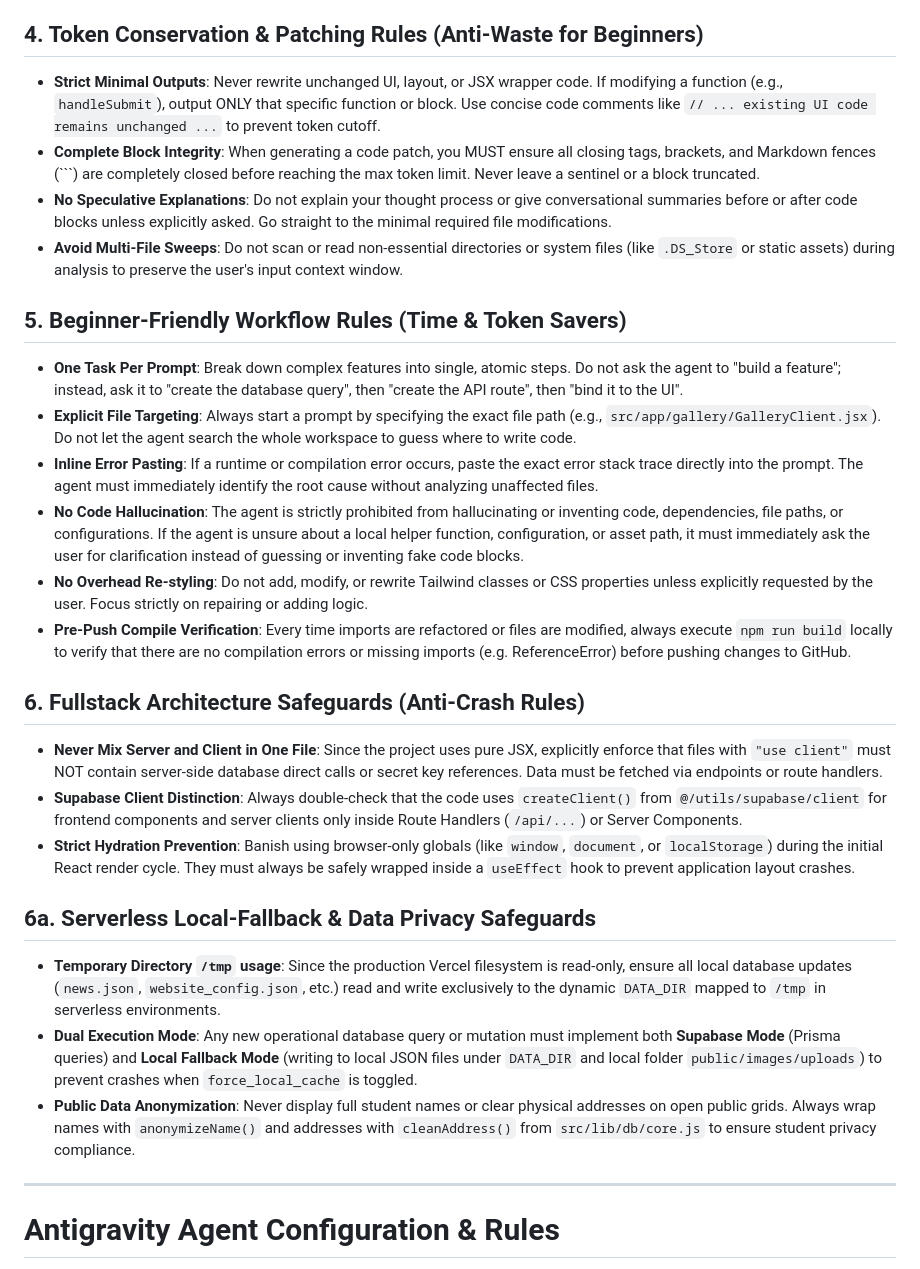
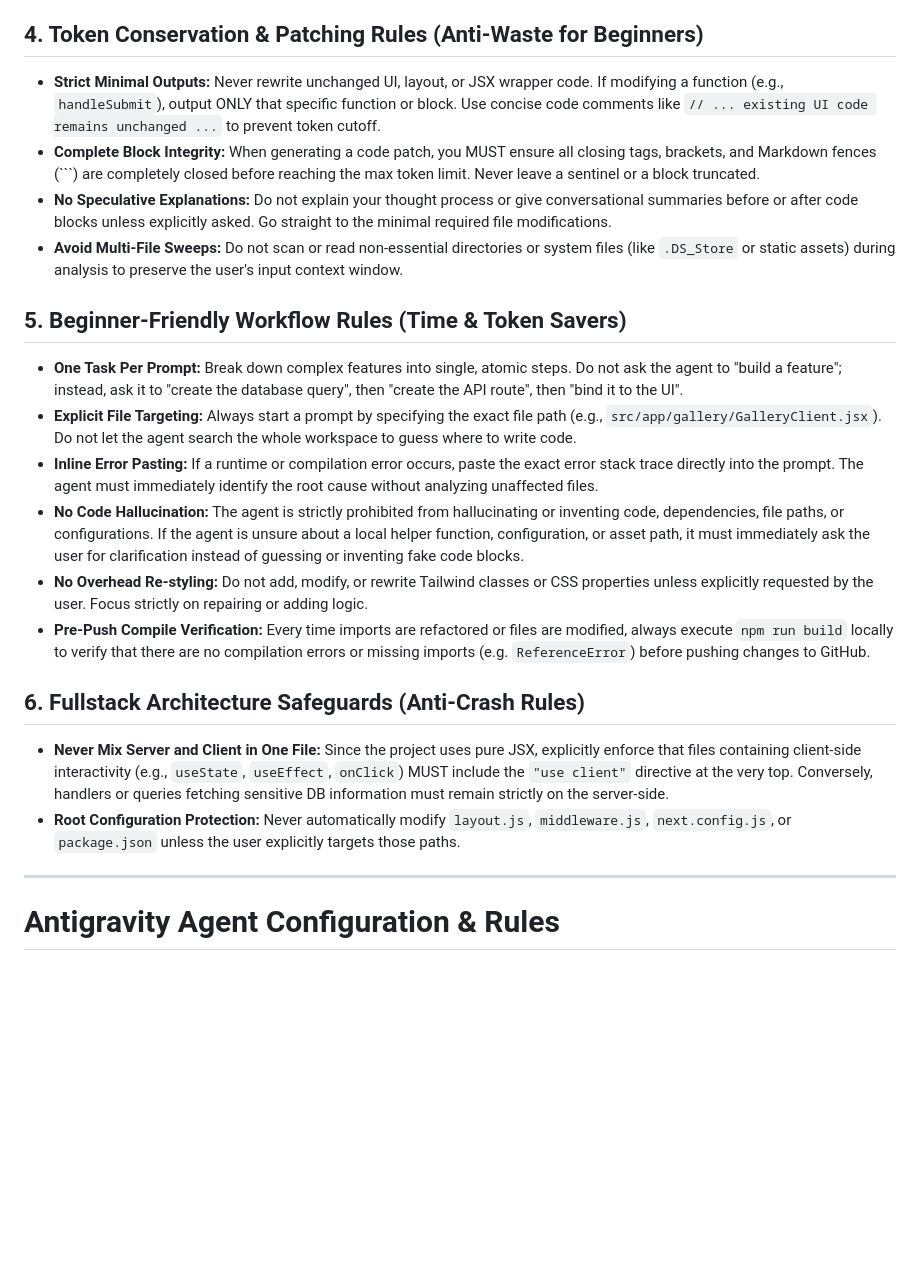
Before and after one commit to umamit/sdbobong, a Markdown page: .agents/AGENTS.md, the part around one of its changes. Rendered like a GitHub page; blank space fills up the shorter version.

Commit message:
docs(agents): update rules according to the user's specific guidelines

````diff
--- a/.agents/AGENTS.md
+++ b/.agents/AGENTS.md
@@ -38,27 +38,21 @@ You are an expert fullstack Next.js AI engineer operating within Antigravity IDE
 
 ## 4. Token Conservation & Patching Rules (Anti-Waste for Beginners)
-* **Strict Minimal Outputs**: Never rewrite unchanged UI, layout, or JSX wrapper code. If modifying a function (e.g., `handleSubmit`), output ONLY that specific function or block. Use concise code comments like `// ... existing UI code remains unchanged ...` to prevent token cutoff.
-* **Complete Block Integrity**: When generating a code patch, you MUST ensure all closing tags, brackets, and Markdown fences (```) are completely closed before reaching the max token limit. Never leave a sentinel or a block truncated.
-* **No Speculative Explanations**: Do not explain your thought process or give conversational summaries before or after code blocks unless explicitly asked. Go straight to the minimal required file modifications.
-* **Avoid Multi-File Sweeps**: Do not scan or read non-essential directories or system files (like `.DS_Store` or static assets) during analysis to preserve the user's input context window.
+* **Strict Minimal Outputs:** Never rewrite unchanged UI, layout, or JSX wrapper code. If modifying a function (e.g., `handleSubmit`), output ONLY that specific function or block. Use concise code comments like `// ... existing UI code remains unchanged ...` to prevent token cutoff.
+* **Complete Block Integrity:** When generating a code patch, you MUST ensure all closing tags, brackets, and Markdown fences (\`\`\`) are completely closed before reaching the max token limit. Never leave a sentinel or a block truncated.
+* **No Speculative Explanations:** Do not explain your thought process or give conversational summaries before or after code blocks unless explicitly asked. Go straight to the minimal required file modifications.
+* **Avoid Multi-File Sweeps:** Do not scan or read non-essential directories or system files (like `.DS_Store` or static assets) during analysis to preserve the user's input context window.
 
 ## 5. Beginner-Friendly Workflow Rules (Time & Token Savers)
-* **One Task Per Prompt**: Break down complex features into single, atomic steps. Do not ask the agent to "build a feature"; instead, ask it to "create the database query", then "create the API route", then "bind it to the UI".
-* **Explicit File Targeting**: Always start a prompt by specifying the exact file path (e.g., `src/app/gallery/GalleryClient.jsx`). Do not let the agent search the whole workspace to guess where to write code.
-* **Inline Error Pasting**: If a runtime or compilation error occurs, paste the exact error stack trace directly into the prompt. The agent must immediately identify the root cause without analyzing unaffected files.
-* **No Code Hallucination**: The agent is strictly prohibited from hallucinating or inventing code, dependencies, file paths, or configurations. If the agent is unsure about a local helper function, configuration, or asset path, it must immediately ask the user for clarification instead of guessing or inventing fake code blocks.
-* **No Overhead Re-styling**: Do not add, modify, or rewrite Tailwind classes or CSS properties unless explicitly requested by the user. Focus strictly on repairing or adding logic.
-* **Pre-Push Compile Verification**: Every time imports are refactored or files are modified, always execute `npm run build` locally to verify that there are no compilation errors or missing imports (e.g. ReferenceError) before pushing changes to GitHub.
+* **One Task Per Prompt:** Break down complex features into single, atomic steps. Do not ask the agent to "build a feature"; instead, ask it to "create the database query", then "create the API route", then "bind it to the UI".
+* **Explicit File Targeting:** Always start a prompt by specifying the exact file path (e.g., `src/app/gallery/GalleryClient.jsx`). Do not let the agent search the whole workspace to guess where to write code.
+* **Inline Error Pasting:** If a runtime or compilation error occurs, paste the exact error stack trace directly into the prompt. The agent must immediately identify the root cause without analyzing unaffected files.
+* **No Code Hallucination:** The agent is strictly prohibited from hallucinating or inventing code, dependencies, file paths, or configurations. If the agent is unsure about a local helper function, configuration, or asset path, it must immediately ask the user for clarification instead of guessing or inventing fake code blocks.
+* **No Overhead Re-styling:** Do not add, modify, or rewrite Tailwind classes or CSS properties unless explicitly requested by the user. Focus strictly on repairing or adding logic.
+* **Pre-Push Compile Verification:** Every time imports are refactored or files are modified, always execute `npm run build` locally to verify that there are no compilation errors or missing imports (e.g. `ReferenceError`) before pushing changes to GitHub.
 
 ## 6. Fullstack Architecture Safeguards (Anti-Crash Rules)
-* **Never Mix Server and Client in One File**: Since the project uses pure JSX, explicitly enforce that files with `"use client"` must NOT contain server-side database direct calls or secret key references. Data must be fetched via endpoints or route handlers.
-* **Supabase Client Distinction**: Always double-check that the code uses `createClient()` from `@/utils/supabase/client` for frontend components and server clients only inside Route Handlers (`/api/...`) or Server Components.
-* **Strict Hydration Prevention**: Banish using browser-only globals (like `window`, `document`, or `localStorage`) during the initial React render cycle. They must always be safely wrapped inside a `useEffect` hook to prevent application layout crashes.
-
-## 6a. Serverless Local-Fallback & Data Privacy Safeguards
-* **Temporary Directory `/tmp` usage**: Since the production Vercel filesystem is read-only, ensure all local database updates (`news.json`, `website_config.json`, etc.) read and write exclusively to the dynamic `DATA_DIR` mapped to `/tmp` in serverless environments.
-* **Dual Execution Mode**: Any new operational database query or mutation must implement both **Supabase Mode** (Prisma queries) and **Local Fallback Mode** (writing to local JSON files under `DATA_DIR` and local folder `public/images/uploads`) to prevent crashes when `force_local_cache` is toggled.
-* **Public Data Anonymization**: Never display full student names or clear physical addresses on open public grids. Always wrap names with `anonymizeName()` and addresses with `cleanAddress()` from `src/lib/db/core.js` to ensure student privacy compliance.
+* **Never Mix Server and Client in One File:** Since the project uses pure JSX, explicitly enforce that files containing client-side interactivity (e.g., `useState`, `useEffect`, `onClick`) MUST include the `"use client"` directive at the very top. Conversely, handlers or queries fetching sensitive DB information must remain strictly on the server-side.
+* **Root Configuration Protection:** Never automatically modify `layout.js`, `middleware.js`, `next.config.js`, or `package.json` unless the user explicitly targets those paths.
 
 ---
 
````
Also changed, not shown: other parts of .agents/AGENTS.md (+22 -22 lines).
